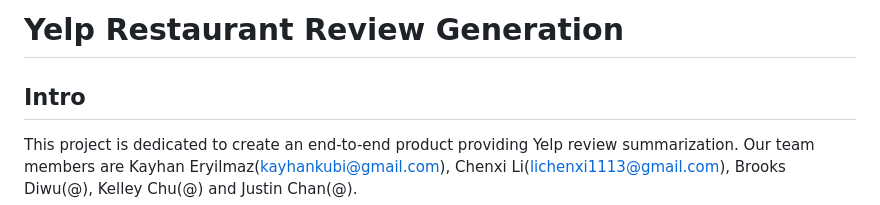
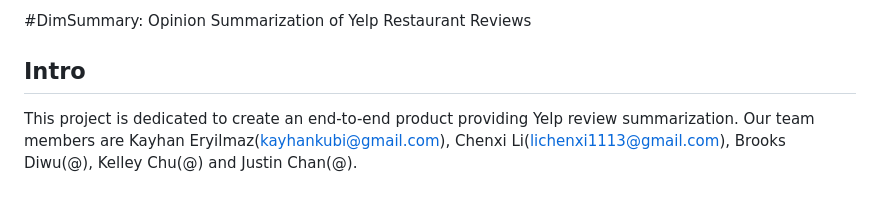
Before and after one commit to kayhanliao/DimSummary, a Markdown page: README.md, the part around the change. Drawn GitHub-style.

```diff
--- a/README.md
+++ b/README.md
@@ -1,4 +1,4 @@
-# Yelp Restaurant Review Generation
+#DimSummary: Opinion Summarization of Yelp Restaurant Reviews
 ## Intro
 This project is dedicated to create an end-to-end product providing Yelp review summarization. Our team members are Kayhan Eryilmaz(kayhankubi@gmail.com), Chenxi Li(lichenxi1113@gmail.com), Brooks Diwu(@), Kelley Chu(@) and Justin Chan(@).
 
```
